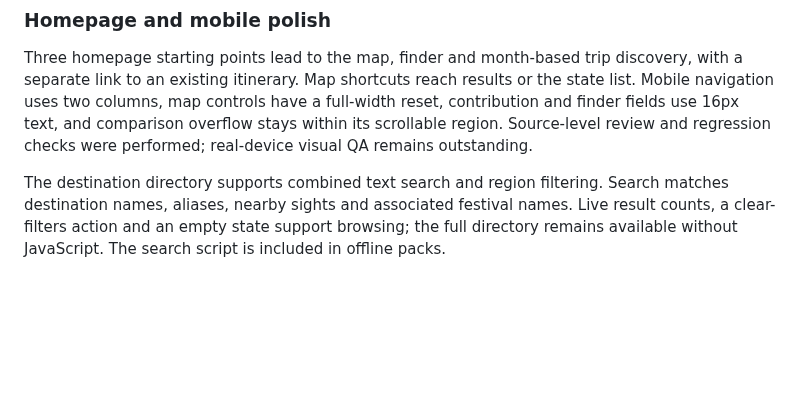
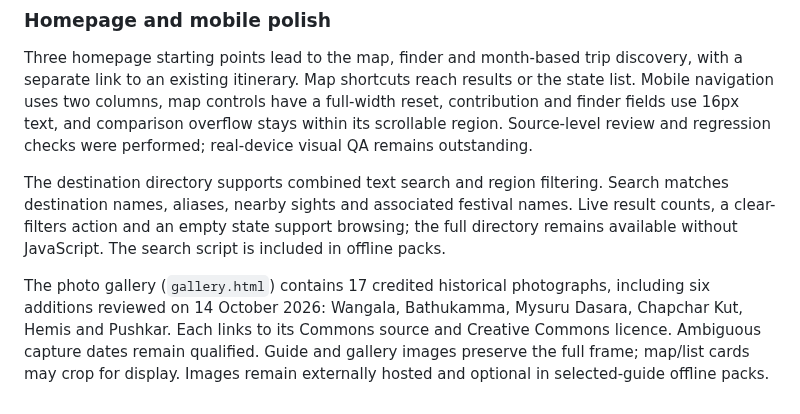
Before and after one commit to Pdey2022/festival-atlas, a Markdown page: README.md, the part around the change. Rendered like a GitHub page; blank space fills up the shorter version.

Commit message:
Document gallery photo provenance and offline behaviour

```diff
--- a/README.md
+++ b/README.md
@@ -84,3 +84,5 @@ Use `finder.html` to filter typical seasons, regions and any matching interests.
 Three homepage starting points lead to the map, finder and month-based trip discovery, with a separate link to an existing itinerary. Map shortcuts reach results or the state list. Mobile navigation uses two columns, map controls have a full-width reset, contribution and finder fields use 16px text, and comparison overflow stays within its scrollable region. Source-level review and regression checks were performed; real-device visual QA remains outstanding.
 
 The destination directory supports combined text search and region filtering. Search matches destination names, aliases, nearby sights and associated festival names. Live result counts, a clear-filters action and an empty state support browsing; the full directory remains available without JavaScript. The search script is included in offline packs.
+
+The photo gallery (`gallery.html`) contains 17 credited historical photographs, including six additions reviewed on 14 October 2026: Wangala, Bathukamma, Mysuru Dasara, Chapchar Kut, Hemis and Pushkar. Each links to its Commons source and Creative Commons licence. Ambiguous capture dates remain qualified. Guide and gallery images preserve the full frame; map/list cards may crop for display. Images remain externally hosted and optional in selected-guide offline packs.
```
